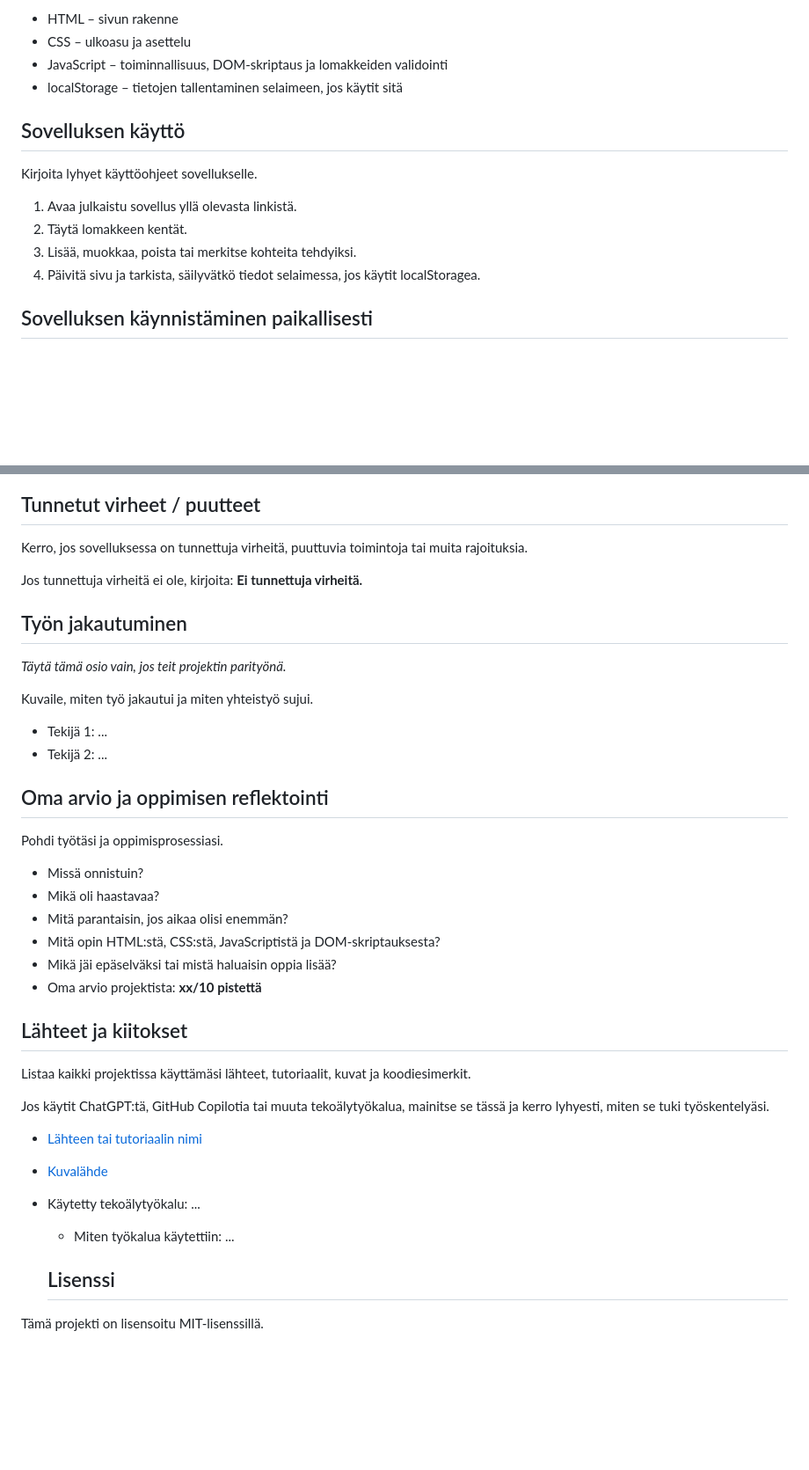
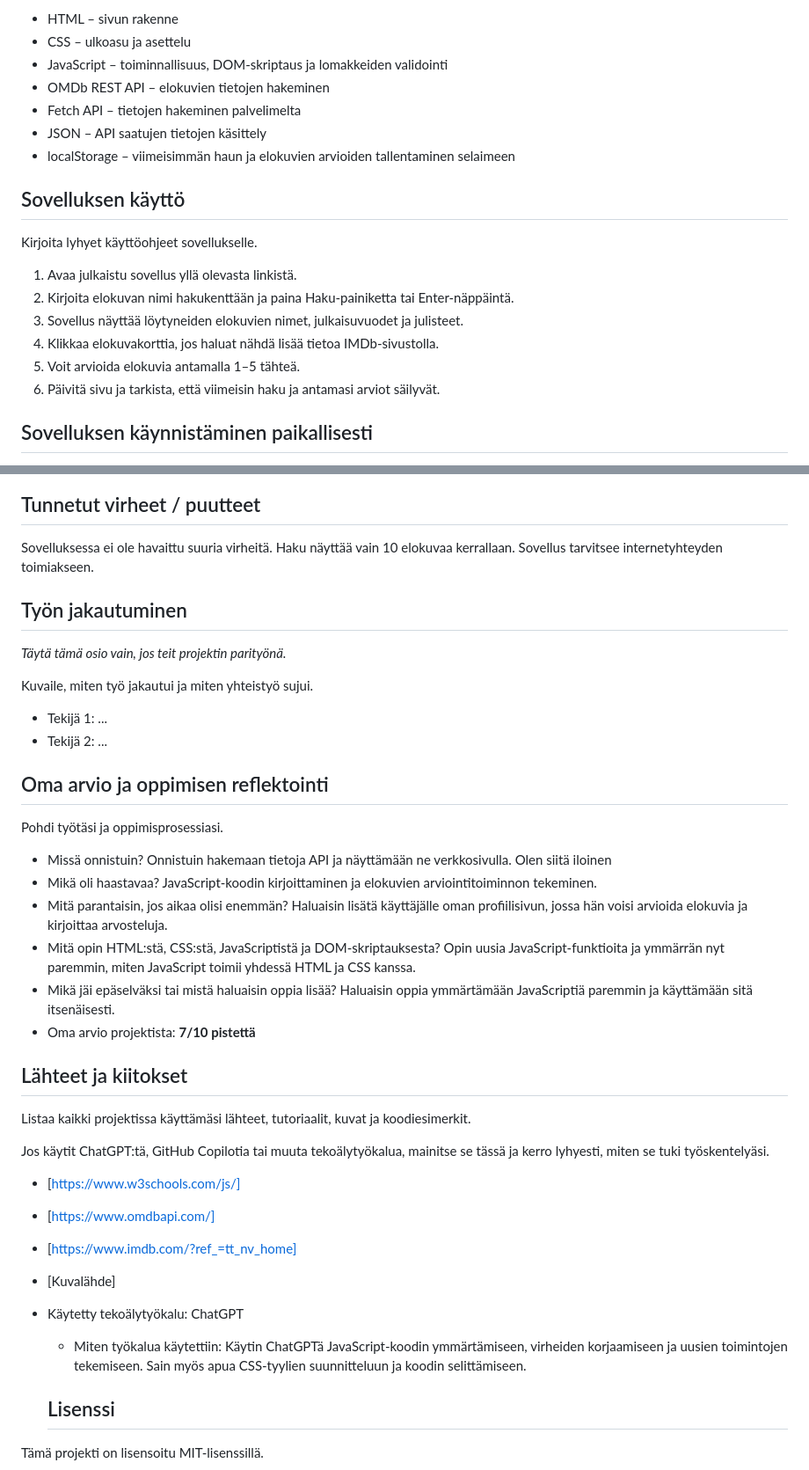
Before and after one commit to lidimolo/Projekti-2a-AJAX-sovellus-REST-APIa-hy-dynt-en, a Markdown page: README.md, 2 parts joined by grey strips. Shown at 88% size. Drawn GitHub-style; blank space fills up the shorter version.

```diff
--- a/README.md
+++ b/README.md
@@ -44,16 +41,21 @@ Kuvaile, mitä teknologioita käytit ja mikä niiden rooli oli projektissasi.
 - HTML – sivun rakenne
 - CSS – ulkoasu ja asettelu
 - JavaScript – toiminnallisuus, DOM-skriptaus ja lomakkeiden validointi
-- localStorage – tietojen tallentaminen selaimeen, jos käytit sitä
+- OMDb REST API – elokuvien tietojen hakeminen
+- Fetch API – tietojen hakeminen palvelimelta
+- JSON – API saatujen tietojen käsittely
+- localStorage – viimeisimmän haun ja elokuvien arvioiden tallentaminen selaimeen
 
 ## Sovelluksen käyttö
 
 Kirjoita lyhyet käyttöohjeet sovellukselle.
 
 1. Avaa julkaistu sovellus yllä olevasta linkistä.
-2. Täytä lomakkeen kentät.
-3. Lisää, muokkaa, poista tai merkitse kohteita tehdyiksi.
-4. Päivitä sivu ja tarkista, säilyvätkö tiedot selaimessa, jos käytit localStoragea.
+2. Kirjoita elokuvan nimi hakukenttään ja paina Haku-painiketta tai Enter-näppäintä.
+3. Sovellus näyttää löytyneiden elokuvien nimet, julkaisuvuodet ja julisteet.
+4. Klikkaa elokuvakorttia, jos haluat nähdä lisää tietoa IMDb-sivustolla.
+5. Voit arvioida elokuvia antamalla 1–5 tähteä.
+6. Päivitä sivu ja tarkista, että viimeisin haku ja antamasi arviot säilyvät.
 
 ## Sovelluksen käynnistäminen paikallisesti
 
@@ -71,13 +73,11 @@ Esimerkki kuvan lisäämisestä:
 
 ## Tunnetut virheet / puutteet
 
-Kerro, jos sovelluksessa on tunnettuja virheitä, puuttuvia toimintoja tai muita rajoituksia.
-
-Jos tunnettuja virheitä ei ole, kirjoita: **Ei tunnettuja virheitä.**
+Sovelluksessa ei ole havaittu suuria virheitä. Haku näyttää vain 10 elokuvaa kerrallaan. Sovellus tarvitsee internetyhteyden toimiakseen.
 
 ## Työn jakautuminen
 
-*Täytä tämä osio vain, jos teit projektin parityönä.*
+_Täytä tämä osio vain, jos teit projektin parityönä._
 
 Kuvaile, miten työ jakautui ja miten yhteistyö sujui.
 
@@ -89,11 +89,16 @@ Kuvaile, miten työ jakautui ja miten yhteistyö sujui.
 Pohdi työtäsi ja oppimisprosessiasi.
 
 - Missä onnistuin?
+  Onnistuin hakemaan tietoja API ja näyttämään ne verkkosivulla. Olen siitä iloinen
 - Mikä oli haastavaa?
+  JavaScript-koodin kirjoittaminen ja elokuvien arviointitoiminnon tekeminen.
 - Mitä parantaisin, jos aikaa olisi enemmän?
+  Haluaisin lisätä käyttäjälle oman profiilisivun, jossa hän voisi arvioida elokuvia ja kirjoittaa arvosteluja.
 - Mitä opin HTML:stä, CSS:stä, JavaScriptistä ja DOM-skriptauksesta?
+  Opin uusia JavaScript-funktioita ja ymmärrän nyt paremmin, miten JavaScript toimii yhdessä HTML ja CSS kanssa.
 - Mikä jäi epäselväksi tai mistä haluaisin oppia lisää?
-- Oma arvio projektista: **xx/10 pistettä**
+  Haluaisin oppia ymmärtämään JavaScriptiä paremmin ja käyttämään sitä itsenäisesti.
+- Oma arvio projektista: **7/10 pistettä**
 
 ## Lähteet ja kiitokset
 
@@ -101,10 +106,12 @@ Listaa kaikki projektissa käyttämäsi lähteet, tutoriaalit, kuvat ja koodiesi
 
 Jos käytit ChatGPT:tä, GitHub Copilotia tai muuta tekoälytyökalua, mainitse se tässä ja kerro lyhyesti, miten se tuki työskentelyäsi.
 
-- [Lähteen tai tutoriaalin nimi](https://example.com/)
-- [Kuvalähde](https://example.com/)
-- Käytetty tekoälytyökalu: ...
-  - Miten työkalua käytettiin: ...
+- [https://www.w3schools.com/js/]
+- [https://www.omdbapi.com/]
+- [https://www.imdb.com/?ref_=tt_nv_home]
+- [Kuvalähde]
+- Käytetty tekoälytyökalu: ChatGPT
+  - Miten työkalua käytettiin: Käytin ChatGPTä JavaScript-koodin ymmärtämiseen, virheiden korjaamiseen ja uusien toimintojen tekemiseen. Sain myös apua CSS-tyylien suunnitteluun ja koodin selittämiseen.
 
   ## Lisenssi
 
```
Also changed, not shown: other parts of README.md (+13 -16 lines), Screenshot.png (added), luonnos.png (added).
